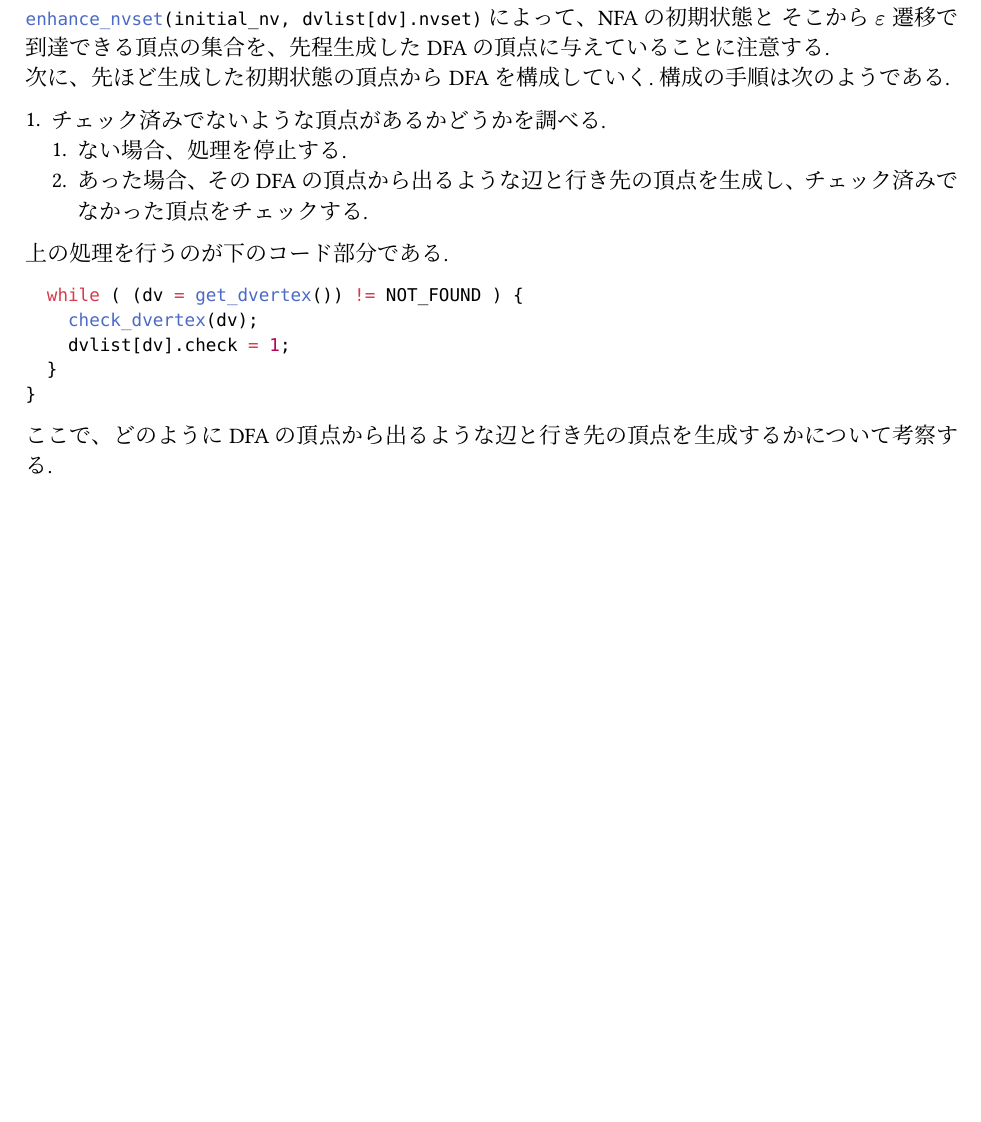
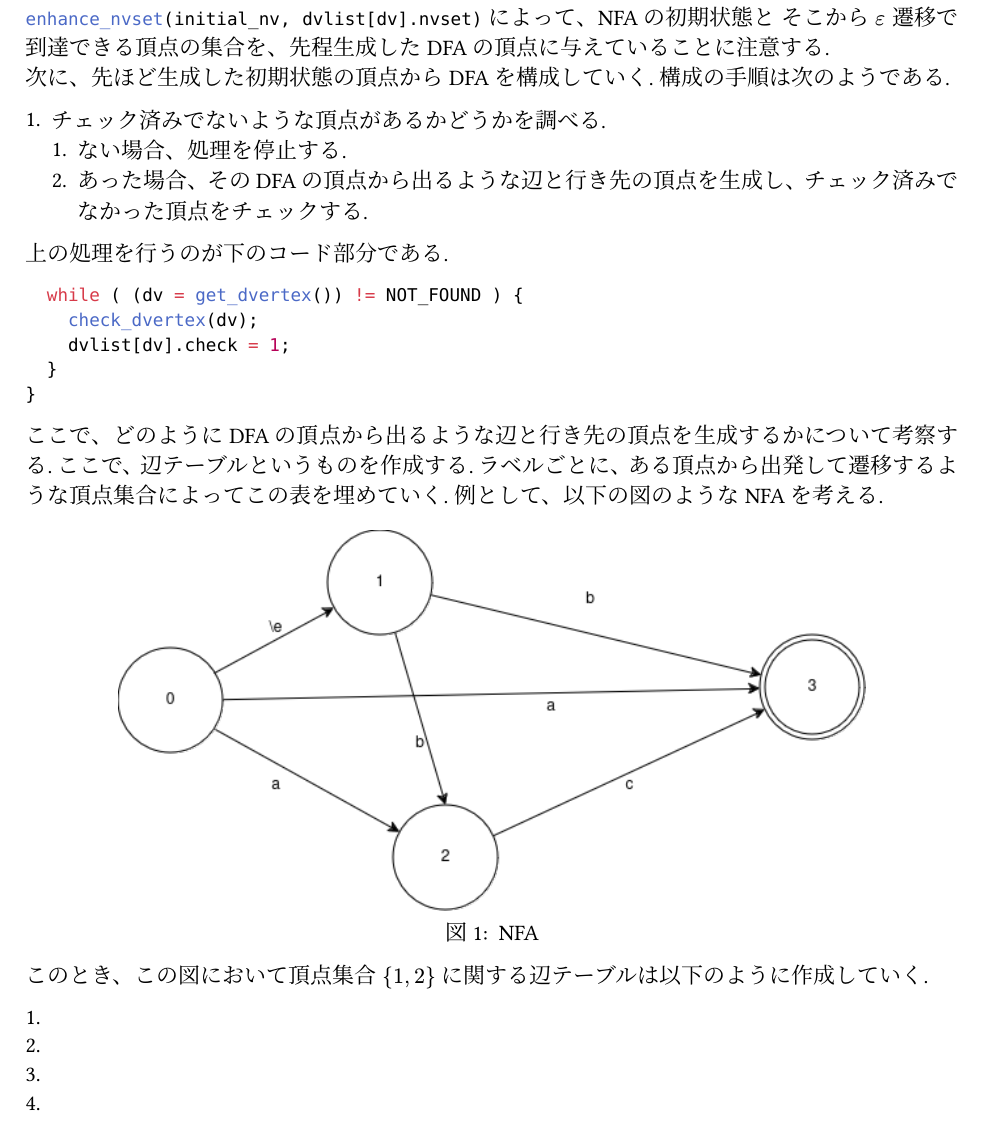
Before and after one commit to rytst/software_practice_1, a Typst document (dfa/report04/report04.typ): part of page 3 of 3, cut so that both start at the same text, the shorter picture padded with empty space. The pictures show the PDF file dfa/report04/report04.pdf that the author committed with the source.

Commit message:
add image of NFA

````diff
--- a/dfa/report04/report04.typ
+++ b/dfa/report04/report04.typ
@@ -153,3 +153,21 @@ NFAの頂点集合がDFAの頂点となる. \
 ```
 
 ここで、どのようにDFAの頂点から出るような辺と行き先の頂点を生成するかについて考察する.
+ここで、辺テーブルというものを作成する.
+ラベルごとに、ある頂点から出発して遷移するような頂点集合によってこの表を埋めていく.
+例として、以下の図のようなNFAを考える.
+
+#figure(
+  image("NFA.png", width: 80%),
+  caption: [
+      NFA
+  ],
+)
+
+このとき、この図において頂点集合 ${0, 1}$ に関する辺テーブルは以下のように作成していく.
+
+
++
++
++
++
````
Also changed, not shown: dfa/report04/NFA.png (added), dfa/report04/report04.pdf.
